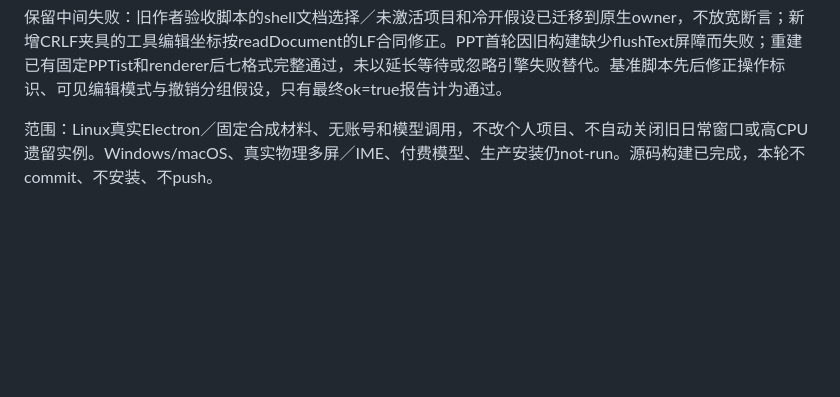
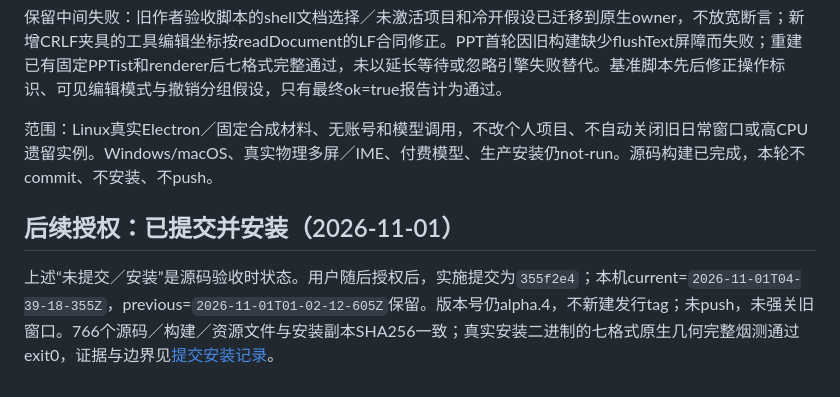
Before and after one commit to SeemSeam/nozeli, a Markdown page: docs/responsiveness-optimization.md, the part around the change. Rendered like a GitHub page; blank space fills up the shorter version.

```diff
--- a/docs/responsiveness-optimization.md
+++ b/docs/responsiveness-optimization.md
@@ -75,3 +75,8 @@
 保留中间失败：旧作者验收脚本的shell文档选择／未激活项目和冷开假设已迁移到原生owner，不放宽断言；新增CRLF夹具的工具编辑坐标按readDocument的LF合同修正。PPT首轮因旧构建缺少flushText屏障而失败；重建已有固定PPTist和renderer后七格式完整通过，未以延长等待或忽略引擎失败替代。基准脚本先后修正操作标识、可见编辑模式与撤销分组假设，只有最终ok=true报告计为通过。
 
 范围：Linux真实Electron／固定合成材料、无账号和模型调用，不改个人项目、不自动关闭旧日常窗口或高CPU遗留实例。Windows/macOS、真实物理多屏／IME、付费模型、生产安装仍not-run。源码构建已完成，本轮不commit、不安装、不push。
+
+
+## 后续授权：已提交并安装（2026-11-01）
+
+上述“未提交／安装”是源码验收时状态。用户随后授权后，实施提交为`355f2e4`；本机current=`2026-11-01T04-39-18-355Z`，previous=`2026-11-01T01-02-12-605Z`保留。版本号仍alpha.4，不新建发行tag；未push，未强关旧窗口。766个源码／构建／资源文件与安装副本SHA256一致；真实安装二进制的七格式原生几何完整烟测通过exit0，证据与边界见[提交安装记录](pi-integration-execution.md#流畅性优化提交与真实安装版验证2026-11-01)。
```
Also changed, not shown: docs/pi-integration-execution.md (+7 -0 lines).
